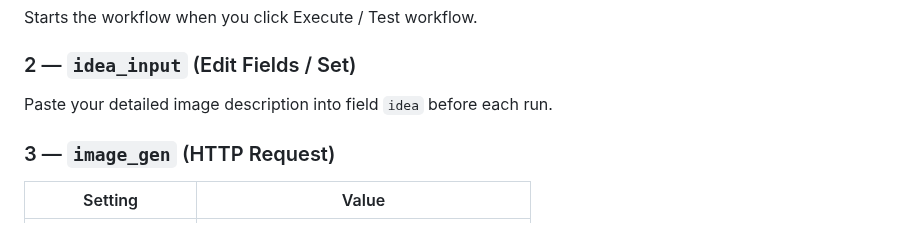
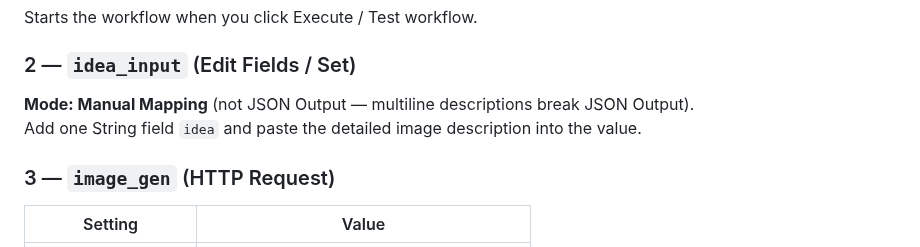
Before and after one commit to PalmBeach-Vitality/pep, a Markdown page: marketing/n8n-idea-to-video-grok.md, the part around the change. GitHub-like rendering.

Commit message:
Use Manual Mapping for idea_input multiline prompts
JSON Output rejects raw newlines in the idea string; Manual Mapping
String field is the reliable paste path.

Co-authored-by: Peptide Preppers <PalmBeach-Vitality@users.noreply.github.com>

```diff
--- a/marketing/n8n-idea-to-video-grok.md
+++ b/marketing/n8n-idea-to-video-grok.md
@@ -52,7 +52,8 @@ Starts the workflow when you click Execute / Test workflow.
 
 ### 2 — `idea_input` (Edit Fields / Set)
 
-Paste your detailed image description into field `idea` before each run.
+**Mode: Manual Mapping** (not JSON Output — multiline descriptions break JSON Output).
+Add one String field `idea` and paste the detailed image description into the value.
 
 ### 3 — `image_gen` (HTTP Request)
 
```
